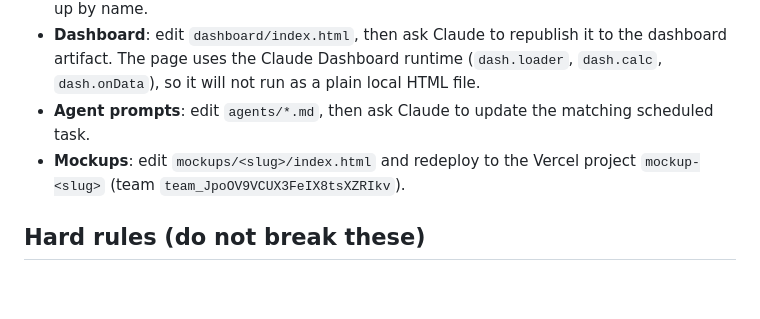
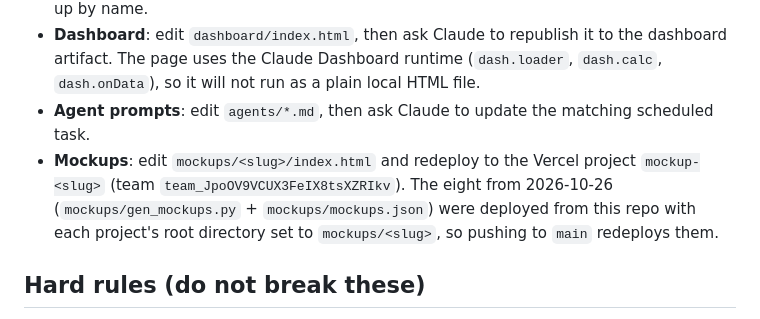
Before and after one commit to Teddyjday94/sidequest-commandcenter, a Markdown page: AGENTS.md, the part around the change. GitHub-like rendering; blank space fills up the shorter version.

Commit message:
Note that the new mockup projects deploy from the repo
Co-Authored-By: Claude Opus 5.5 <noreply@anthropic.com>
Claude-Session: https://claude.ai/code/session_01FzEa4158Nt7qBUPvkdgxQs

```diff
--- a/AGENTS.md
+++ b/AGENTS.md
@@ -45,7 +45,7 @@ This repo is a mirror and a workbench. Nothing deploys from git automatically.
 - **Playbook**: edit `playbook/PLAYBOOK.md`, then ask Claude to "sync the playbook to the artifact store" (it writes the file into the dashboard artifact's `ops/playbook` doc, which the agents read each run). Keep the existing section headings; old agent prompts look them up by name.
 - **Dashboard**: edit `dashboard/index.html`, then ask Claude to republish it to the dashboard artifact. The page uses the Claude Dashboard runtime (`dash.loader`, `dash.calc`, `dash.onData`), so it will not run as a plain local HTML file.
 - **Agent prompts**: edit `agents/*.md`, then ask Claude to update the matching scheduled task.
-- **Mockups**: edit `mockups/<slug>/index.html` and redeploy to the Vercel project `mockup-<slug>` (team `team_JpoOV9VCUX3FeIX8tsXZRIkv`).
+- **Mockups**: edit `mockups/<slug>/index.html` and redeploy to the Vercel project `mockup-<slug>` (team `team_JpoOV9VCUX3FeIX8tsXZRIkv`). The eight from 2026-10-26 (`mockups/gen_mockups.py` + `mockups/mockups.json`) were deployed from this repo with each project's root directory set to `mockups/<slug>`, so pushing to `main` redeploys them.
 
 ## Hard rules (do not break these)
 
```
